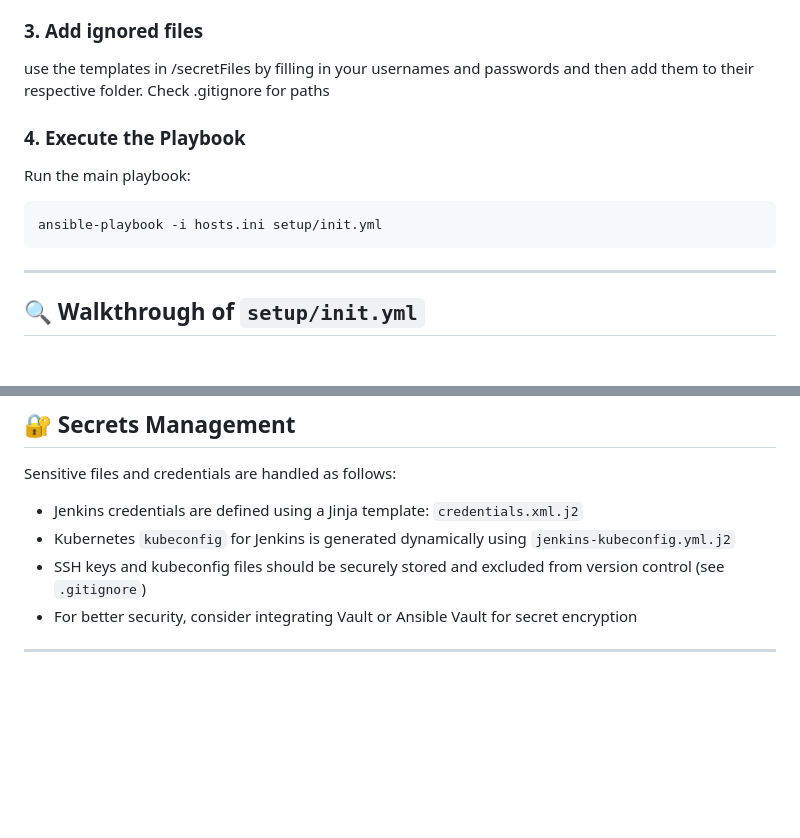
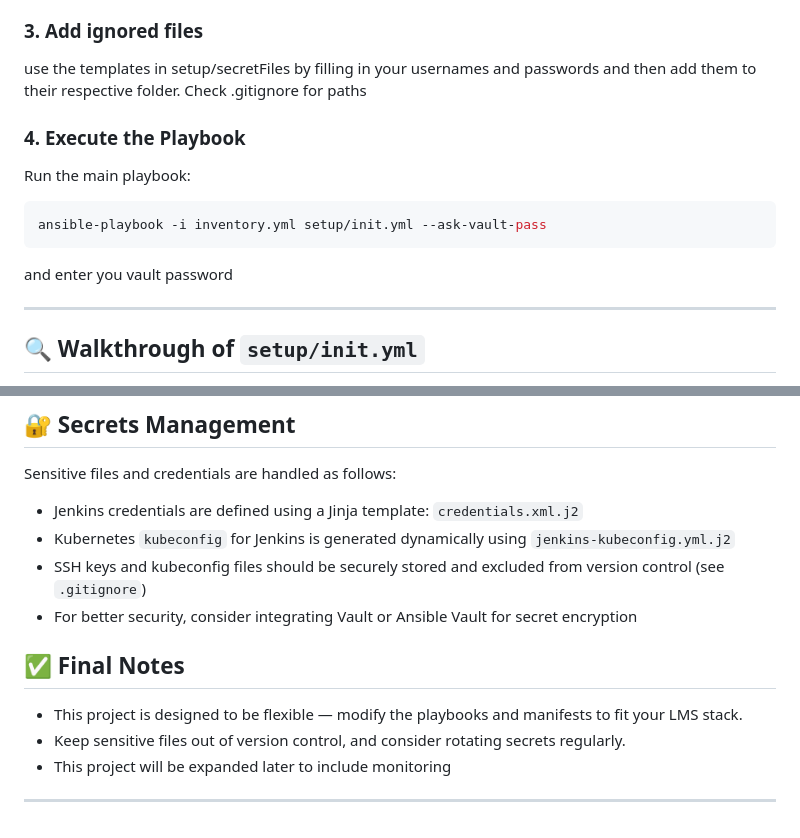
Before and after one commit to YoussefKhalidAli/Task_Master, a Markdown page: README.md, 2 parts joined by grey strips. Rendered like a GitHub page; blank space fills up the shorter version.

````diff
--- a/README.md
+++ b/README.md
@@ -107,15 +107,17 @@ and enter:
 
 ### 3. Add ignored files
 
-use the templates in /secretFiles by filling in your usernames and passwords and then add them to their respective folder. Check .gitignore for paths
+use the templates in setup/secretFiles by filling in your usernames and passwords and then add them to their respective folder. Check .gitignore for paths
 
 ### 4. Execute the Playbook
 
 Run the main playbook:
 
 ```bash
-ansible-playbook -i hosts.ini setup/init.yml
+ansible-playbook -i inventory.yml setup/init.yml --ask-vault-pass
 ```
+
+and enter you vault password
 
 ---
 
@@ -188,4 +190,14 @@ Sensitive files and credentials are handled as follows:
 * SSH keys and kubeconfig files should be securely stored and excluded from version control (see `.gitignore`)
 * For better security, consider integrating Vault or Ansible Vault for secret encryption
 
+## ✅ Final Notes
+
+<ul>
+  <li>This project is designed to be flexible — modify the playbooks and manifests to fit your LMS stack.</li>
+  <li>Keep sensitive files out of version control, and consider rotating secrets regularly.</li>
+  <li>This project will be expanded later to include monitoring</li>
+</ul>
+
+
+
 ---
````
